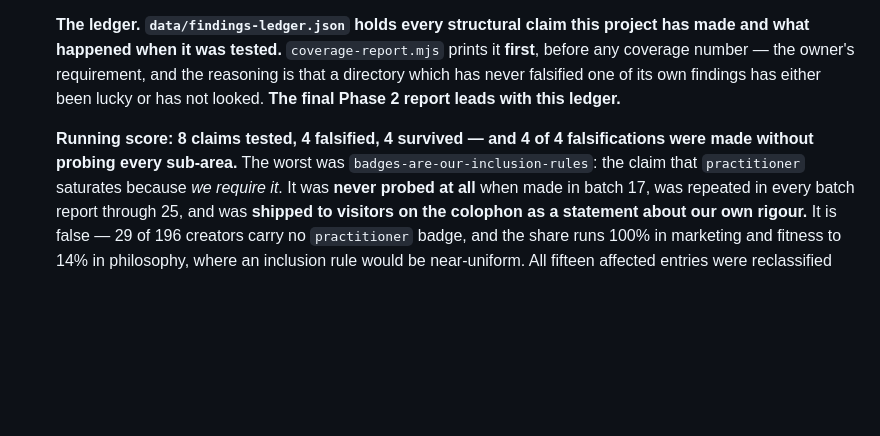
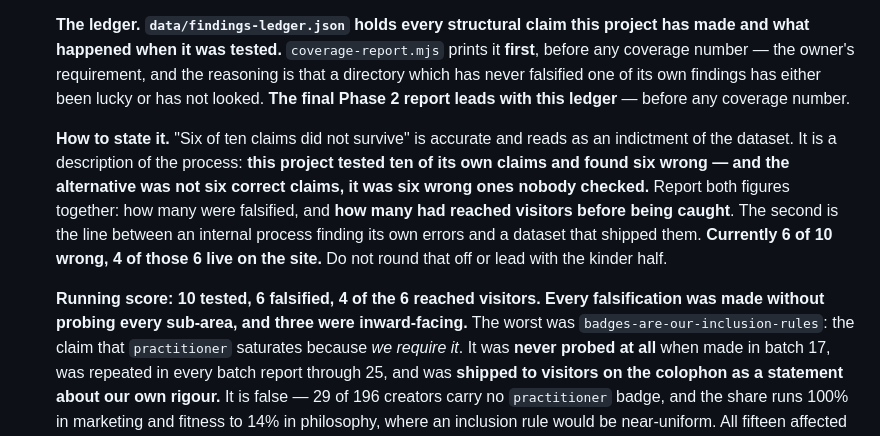
Before and after one commit to kantorhorvathambrus-source/GrowthList, a Markdown page: CLAUDE.md, the part around the change. Rendered like a GitHub page; blank space fills up the shorter version.

Commit message:
CLAUDE.md: record how to state the ledger
Both figures together — falsified, and how many reached visitors — and an
instruction not to round it off or lead with the kinder half.

Co-Authored-By: Claude Opus 5 <noreply@anthropic.com>
Claude-Session: https://claude.ai/code/session_019kQcTdBsKJJPrghS8mJ76N

```diff
--- a/CLAUDE.md
+++ b/CLAUDE.md
@@ -275,10 +275,22 @@ this file has the rules, schema, and current state.
     number — the owner's requirement, and the reasoning is that a
     directory which has never falsified one of its own findings has
     either been lucky or has not looked. **The final Phase 2 report
-    leads with this ledger.**
+    leads with this ledger** — before any coverage number.
 
-    **Running score: 8 claims tested, 4 falsified, 4 survived — and 4 of
-    4 falsifications were made without probing every sub-area.**
+    **How to state it.** "Six of ten claims did not survive" is accurate
+    and reads as an indictment of the dataset. It is a description of the
+    process: **this project tested ten of its own claims and found six
+    wrong — and the alternative was not six correct claims, it was six
+    wrong ones nobody checked.** Report both figures together: how many
+    were falsified, and **how many had reached visitors before being
+    caught**. The second is the line between an internal process finding
+    its own errors and a dataset that shipped them.
+    **Currently 6 of 10 wrong, 4 of those 6 live on the site.** Do not
+    round that off or lead with the kinder half.
+
+    **Running score: 10 tested, 6 falsified, 4 of the 6 reached
+    visitors. Every falsification was made without probing every
+    sub-area, and three were inward-facing.**
     The worst was `badges-are-our-inclusion-rules`: the claim that
     `practitioner` saturates because *we require it*. It was **never
     probed at all** when made in batch 17, was repeated in every batch
```
